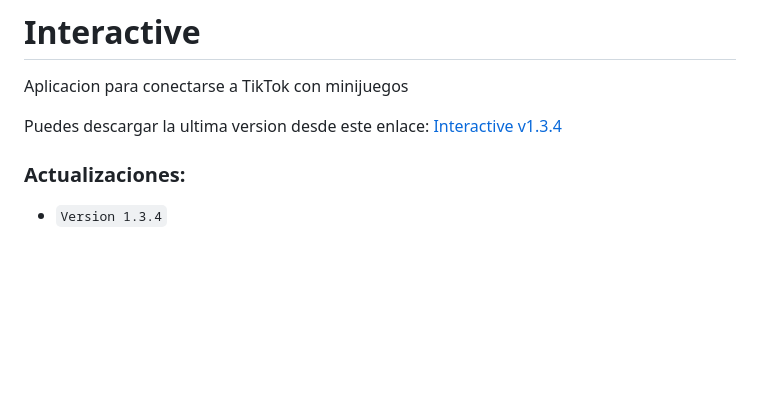
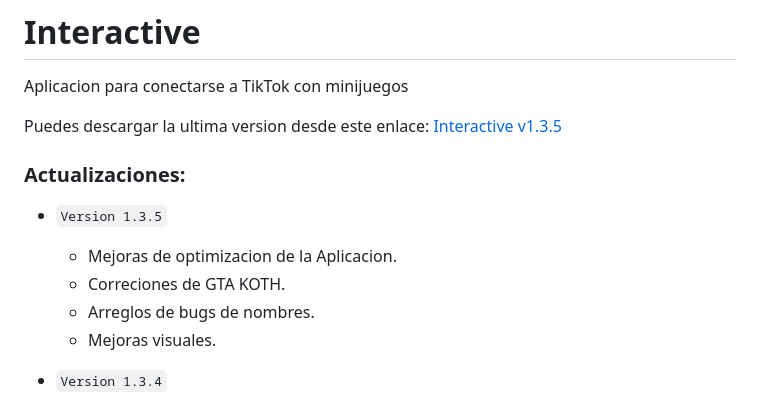
Before and after one commit to Deianblaz/interactive, a Markdown page: README.md, the part around the change. GitHub-like rendering; blank space fills up the shorter version.

Commit message:
Interactive v0.0.6

```diff
--- a/README.md
+++ b/README.md
@@ -1,9 +1,15 @@
 # Interactive
 Aplicacion para conectarse a TikTok con minijuegos
 
-Puedes descargar la ultima version desde este enlace: [Interactive v1.3.4](https://github.com/Deianblaz/InteractiveApp/releases/download/v1.3.4/interactive-1.3.4-setup.exe)
+Puedes descargar la ultima version desde este enlace: [Interactive v1.3.5](https://github.com/Deianblaz/InteractiveApp/releases/download/v1.3.5/interactive-1.3.5-setup.exe)
 
 ### Actualizaciones:
+- `Version 1.3.5`
+  - Mejoras de optimizacion de la Aplicacion.
+  - Correciones de GTA KOTH.
+  - Arreglos de bugs de nombres.
+  - Mejoras visuales.
+
 - `Version 1.3.4`
   - Corregido un bug con el modal.
   - Corregido enlace caído de PVZ.
```
